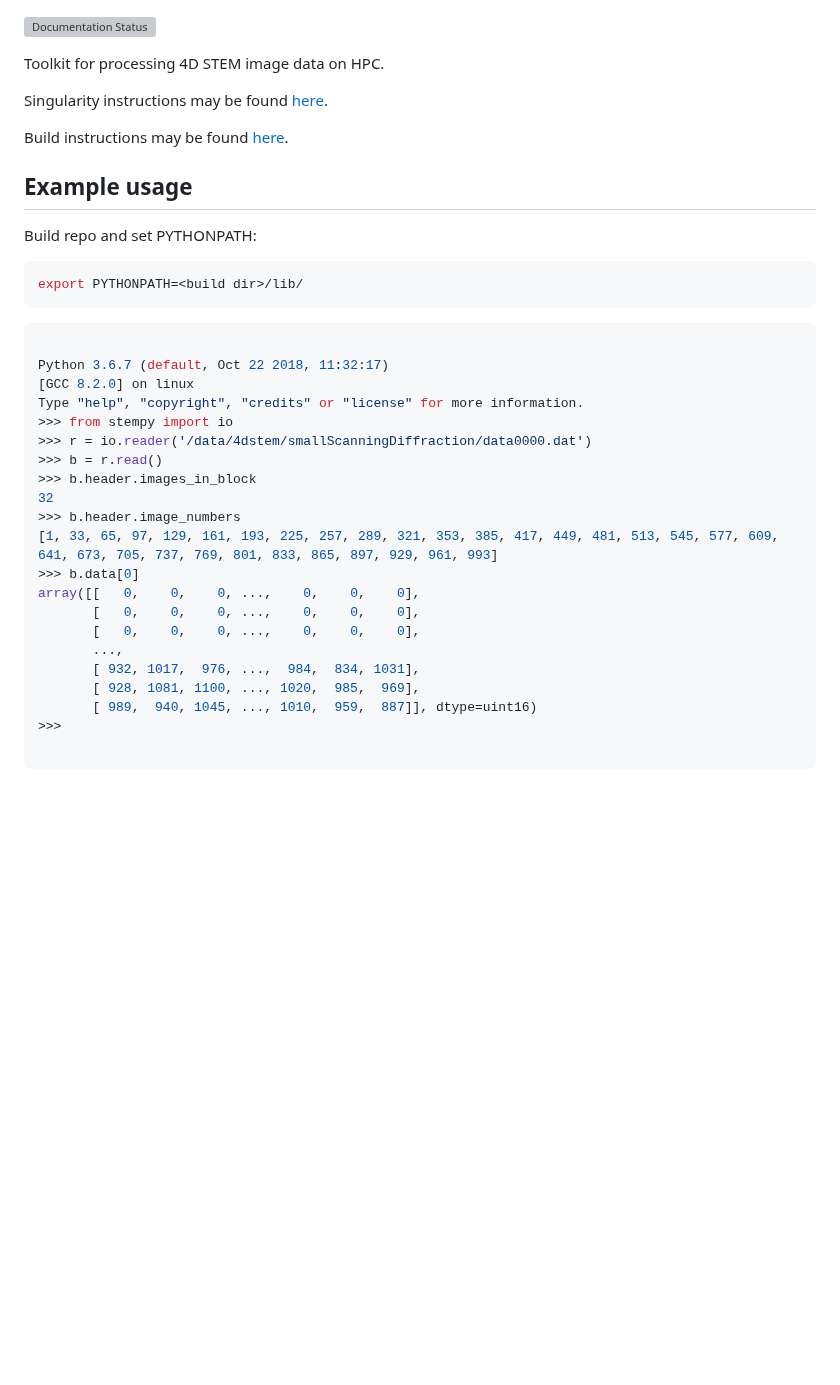
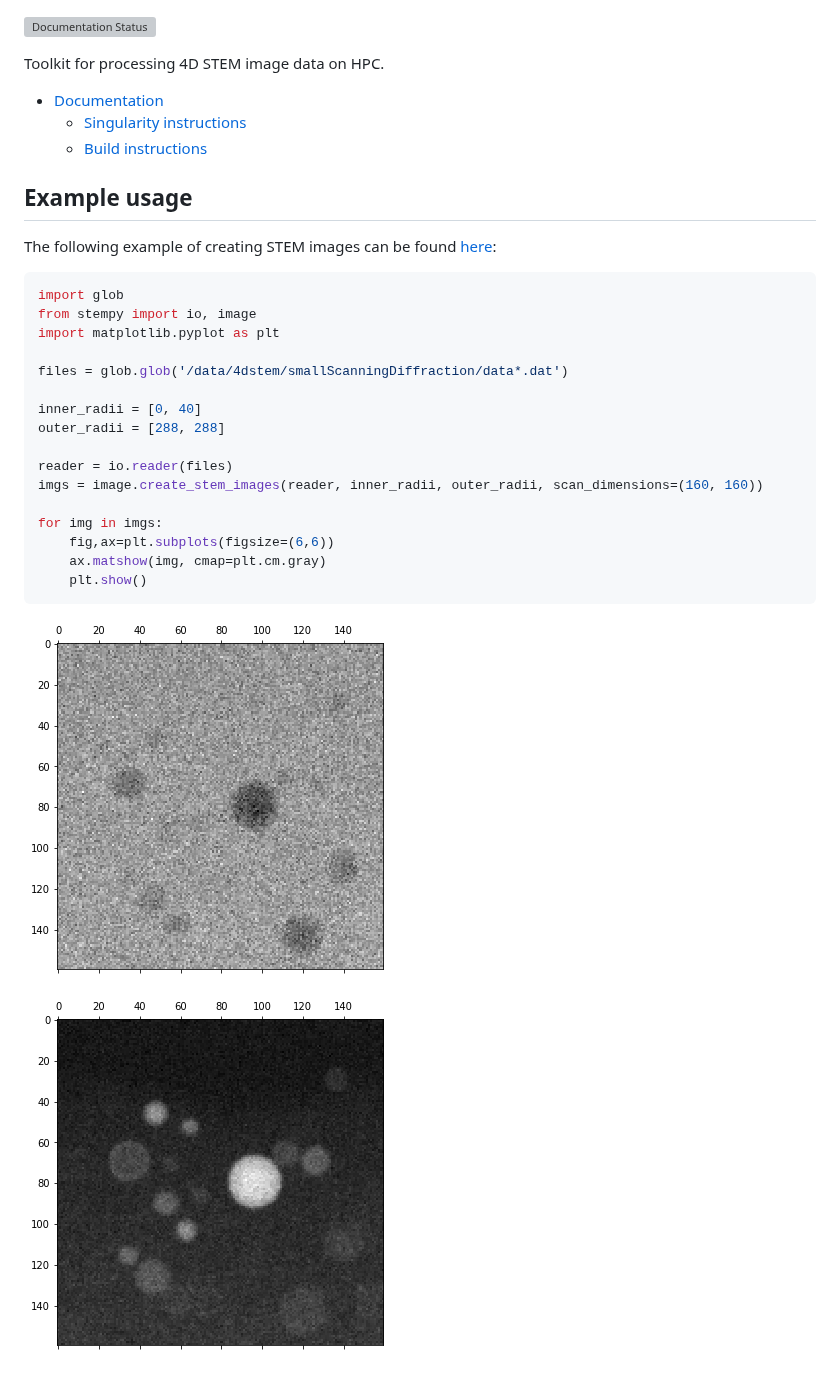
Before and after one commit to OpenChemistry/stempy, a Markdown page: README.md, the part around the change. Rendered like a GitHub page; pictures changed too: docs/images/stem_image_0_288.png (added), docs/images/stem_image_40_288.png (added); blank space fills up the shorter version; grey boxes are pictures that could not be loaded.

Commit message:
Update the example in README.md
Instead of the previous example, show an example of creating STEM
images, and some example output.

Signed-off-by: Patrick Avery <patrick.avery@kitware.com>

````diff
--- a/README.md
+++ b/README.md
@@ -2,40 +2,35 @@
 
 Toolkit for processing 4D STEM image data on HPC.
 
-Singularity instructions may be found [here](https://stempy.readthedocs.io/en/latest/singularity.html).
-
-Build instructions may be found [here](https://stempy.readthedocs.io/en/latest/BUILDING.html).
+* [Documentation](http://stempy.readthedocs.io/)
+  * [Singularity instructions](https://stempy.readthedocs.io/en/latest/singularity.html)
+  * [Build instructions](https://stempy.readthedocs.io/en/latest/BUILDING.html)
 
 Example usage
 -------------
 
-Build repo and set PYTHONPATH:
+The following example of creating STEM images can be found
+[here](examples/stem_image.ipynb):
 
-```bash
-export PYTHONPATH=<build dir>/lib/
+```python
+import glob
+from stempy import io, image
+import matplotlib.pyplot as plt
+
+files = glob.glob('/data/4dstem/smallScanningDiffraction/data*.dat')
+
+inner_radii = [0, 40]
+outer_radii = [288, 288]
+
+reader = io.reader(files)
+imgs = image.create_stem_images(reader, inner_radii, outer_radii, scan_dimensions=(160, 160))
+
+for img in imgs:
+    fig,ax=plt.subplots(figsize=(6,6))
+    ax.matshow(img, cmap=plt.cm.gray)
+    plt.show()
 ```
 
+![bright](docs/images/stem_image_0_288.png)
 
-```python
-
-Python 3.6.7 (default, Oct 22 2018, 11:32:17)
-[GCC 8.2.0] on linux
-Type "help", "copyright", "credits" or "license" for more information.
->>> from stempy import io
->>> r = io.reader('/data/4dstem/smallScanningDiffraction/data0000.dat')
->>> b = r.read()
->>> b.header.images_in_block
-32
->>> b.header.image_numbers
-[1, 33, 65, 97, 129, 161, 193, 225, 257, 289, 321, 353, 385, 417, 449, 481, 513, 545, 577, 609, 641, 673, 705, 737, 769, 801, 833, 865, 897, 929, 961, 993]
->>> b.data[0]
-array([[   0,    0,    0, ...,    0,    0,    0],
-       [   0,    0,    0, ...,    0,    0,    0],
-       [   0,    0,    0, ...,    0,    0,    0],
-       ...,
-       [ 932, 1017,  976, ...,  984,  834, 1031],
-       [ 928, 1081, 1100, ..., 1020,  985,  969],
-       [ 989,  940, 1045, ..., 1010,  959,  887]], dtype=uint16)
->>>
-
-```
+![dark](docs/images/stem_image_40_288.png)
````
